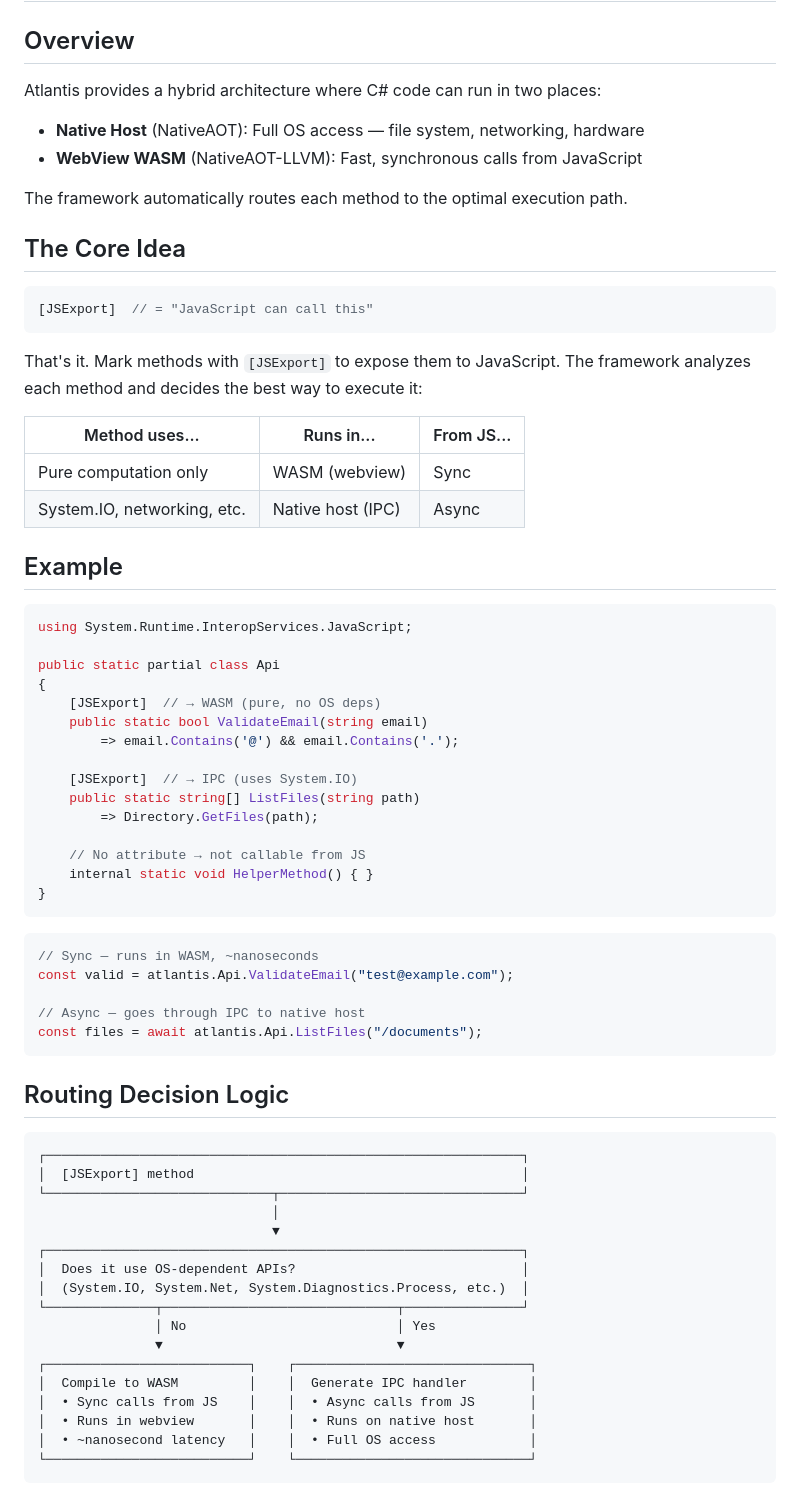
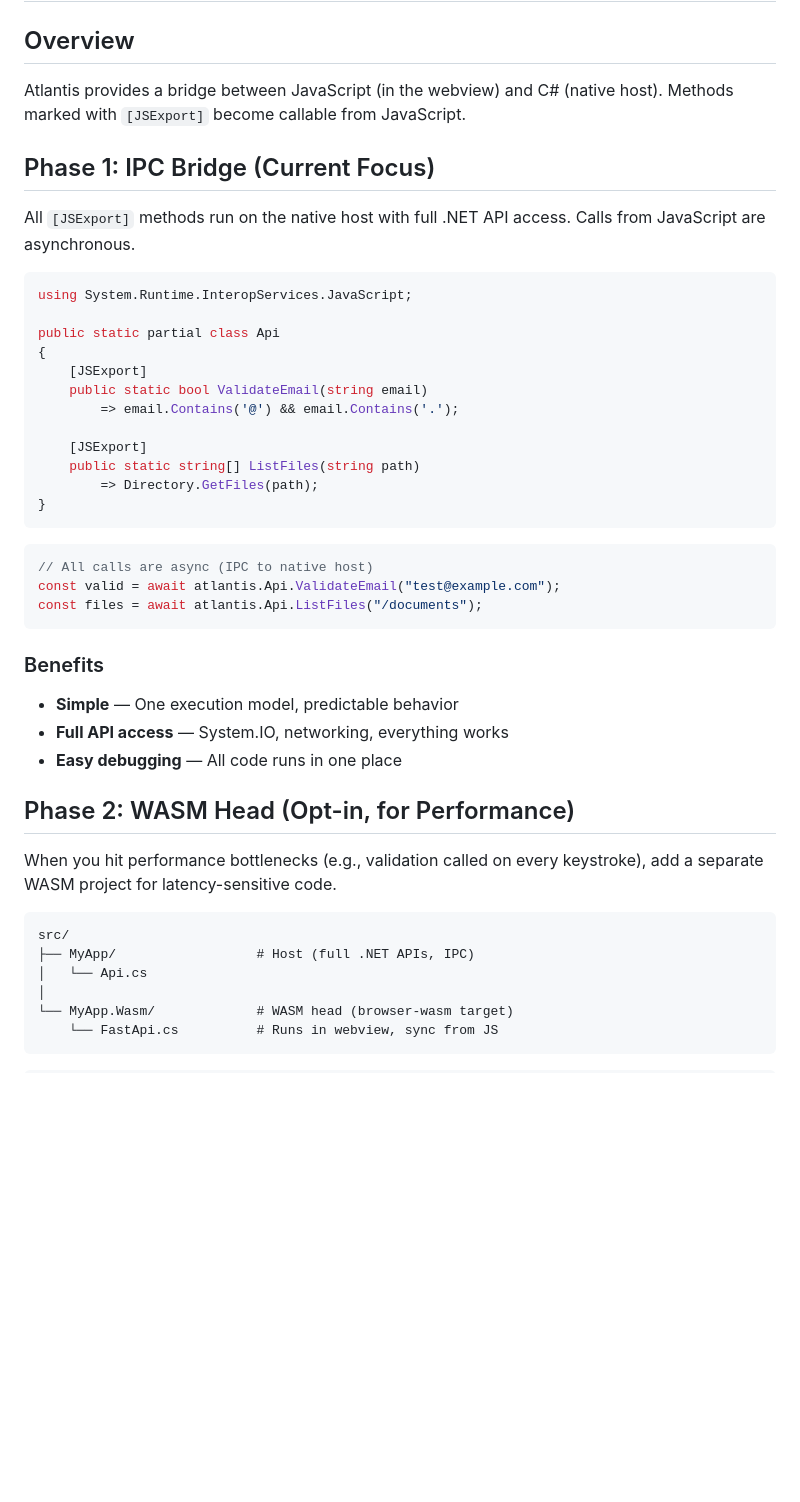
Before and after one commit to agocke/atlantis, a Markdown page: docs/js-bridge.md, the part around one of its changes. GitHub-like rendering; blank space fills up the shorter version.

````diff
--- a/docs/js-bridge.md
+++ b/docs/js-bridge.md
@@ -2,73 +2,48 @@
 
 ## Overview
 
-Atlantis provides a hybrid architecture where C# code can run in two places:
+Atlantis provides a bridge between JavaScript (in the webview) and C# (native host). Methods marked with `[JSExport]` become callable from JavaScript.
 
-- **Native Host** (NativeAOT): Full OS access — file system, networking, hardware
-- **WebView WASM** (NativeAOT-LLVM): Fast, synchronous calls from JavaScript
+## Phase 1: IPC Bridge (Current Focus)
 
-The framework automatically routes each method to the optimal execution path.
-
-## The Core Idea
-
-```csharp
-[JSExport]  // = "JavaScript can call this"
-```
-
-That's it. Mark methods with `[JSExport]` to expose them to JavaScript. The framework analyzes each method and decides the best way to execute it:
-
-| Method uses... | Runs in... | From JS... |
-|----------------|------------|------------|
-| Pure computation only | WASM (webview) | Sync |
-| System.IO, networking, etc. | Native host (IPC) | Async |
-
-## Example
+All `[JSExport]` methods run on the native host with full .NET API access. Calls from JavaScript are asynchronous.
 
 ```csharp
 using System.Runtime.InteropServices.JavaScript;
 
 public static partial class Api
 {
-    [JSExport]  // → WASM (pure, no OS deps)
+    [JSExport]
     public static bool ValidateEmail(string email)
         => email.Contains('@') && email.Contains('.');
 
-    [JSExport]  // → IPC (uses System.IO)
+    [JSExport]
     public static string[] ListFiles(string path)
         => Directory.GetFiles(path);
-
-    // No attribute → not callable from JS
-    internal static void HelperMethod() { }
 }
 ```
 
 ```javascript
-// Sync — runs in WASM, ~nanoseconds
-const valid = atlantis.Api.ValidateEmail("test@example.com");
-
-// Async — goes through IPC to native host
+// All calls are async (IPC to native host)
+const valid = await atlantis.Api.ValidateEmail("test@example.com");
 const files = await atlantis.Api.ListFiles("/documents");
 ```
 
-## Routing Decision Logic
+### Benefits
+- **Simple** — One execution model, predictable behavior
+- **Full API access** — System.IO, networking, everything works
+- **Easy debugging** — All code runs in one place
+
+## Phase 2: WASM Head (Opt-in, for Performance)
+
+When you hit performance bottlenecks (e.g., validation called on every keystroke), add a separate WASM project for latency-sensitive code.
 
 ```
-┌─────────────────────────────────────────────────────────────┐
-│  [JSExport] method                                          │
-└─────────────────────────────┬───────────────────────────────┘
-                              │
-                              ▼
-┌─────────────────────────────────────────────────────────────┐
-│  Does it use OS-dependent APIs?                             │
-│  (System.IO, System.Net, System.Diagnostics.Process, etc.)  │
-└──────────────┬──────────────────────────────┬───────────────┘
-               │ No                           │ Yes
-               ▼                              ▼
-┌──────────────────────────┐    ┌──────────────────────────────┐
-│  Compile to WASM         │    │  Generate IPC handler        │
-│  • Sync calls from JS    │    │  • Async calls from JS       │
-│  • Runs in webview       │    │  • Runs on native host       │
-│  • ~nanosecond latency   │    │  • Full OS access            │
-└──────────────────────────┘    └──────────────────────────────┘
+src/
+├── MyApp/                  # Host (full .NET APIs, IPC)
+│   └── Api.cs
+│
+└── MyApp.Wasm/             # WASM head (browser-wasm target)
+    └── FastApi.cs          # Runs in webview, sync from JS
 ```
 
````
Also changed, not shown: other parts of docs/js-bridge.md (+61 -36 lines).
